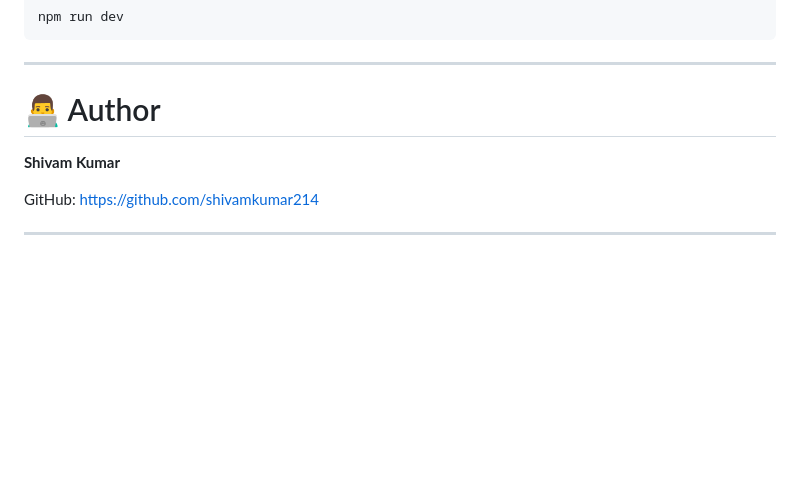
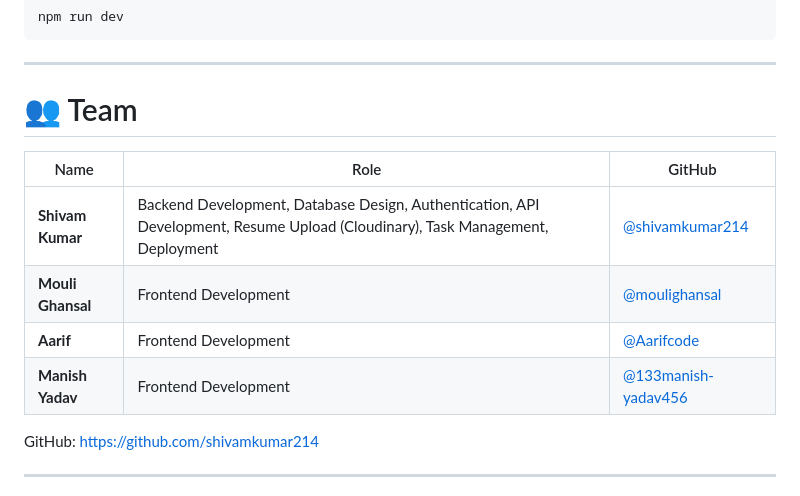
Before and after one commit to shivamkumar214/student_internship_portal, a Markdown page: README.md, the part around the change. Rendered like a GitHub page; blank space fills up the shorter version.

Commit message:
team details

```diff
--- a/README.md
+++ b/README.md
@@ -242,9 +242,14 @@ npm run dev
 
 ---
 
-# 👨‍💻 Author
+# 👥 Team
 
-**Shivam Kumar**
+| Name | Role | GitHub |
+|------|------|--------|
+| **Shivam Kumar** | Backend Development, Database Design, Authentication, API Development, Resume Upload (Cloudinary), Task Management, Deployment | [@shivamkumar214](https://github.com/shivamkumar214) |
+| **Mouli Ghansal** | Frontend Development | [@moulighansal](https://github.com/moulighansal) |
+| **Aarif** | Frontend Development | [@Aarifcode](https://github.com/Aarifcode) |
+| **Manish Yadav** | Frontend Development | [@133manish-yadav456](https://github.com/133manish-yadav456) |
 
 GitHub:
 https://github.com/shivamkumar214
```
